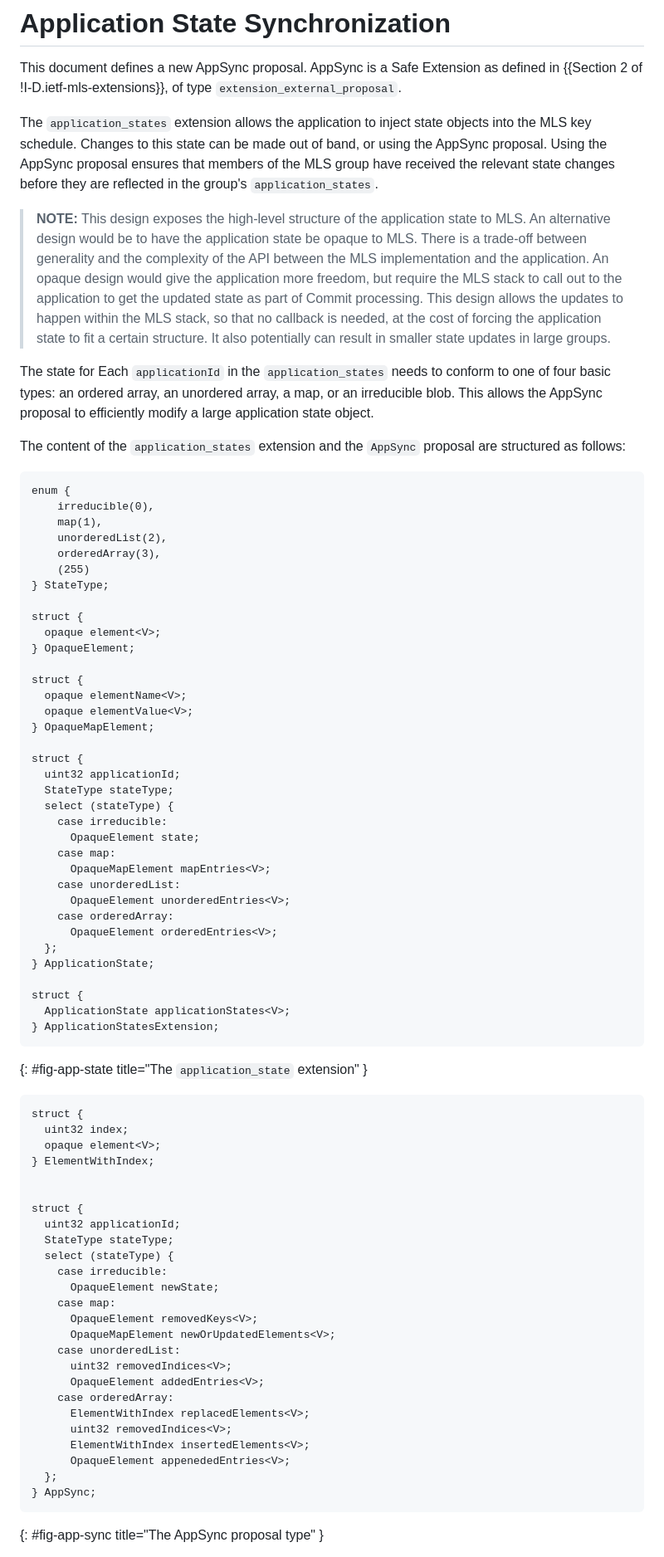
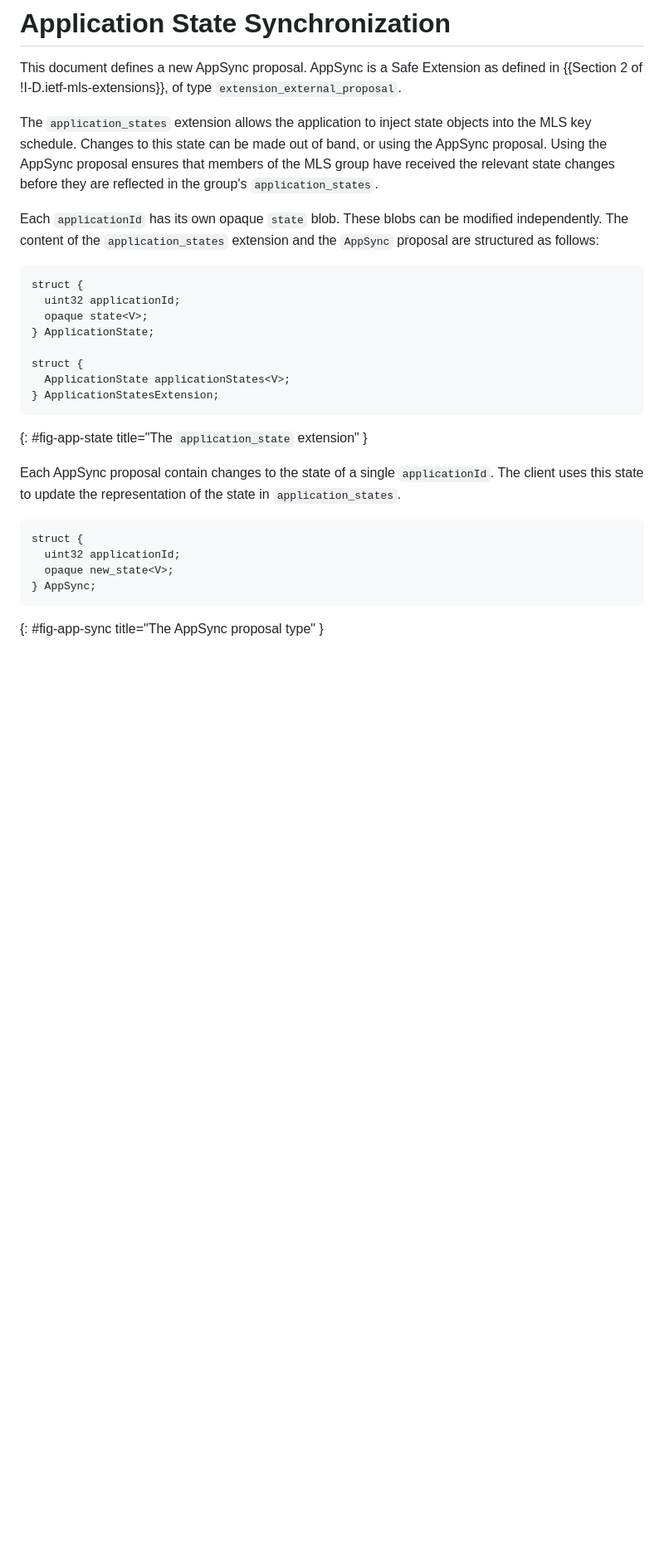
Before and after one commit to bifurcation/mls-appsync, a Markdown page: draft-barnes-mls-appsync.md, the part around the change printed below. Shown: that part at 83% size. Drawn GitHub-style; blank space fills up the shorter version.

Commit message:
remove the options for different structures of state

```diff
--- a/draft-barnes-mls-appsync.md
+++ b/draft-barnes-mls-appsync.md
@@ -83,55 +83,14 @@ band, or using the AppSync proposal. Using the AppSync proposal ensures that
 members of the MLS group have received the relevant state changes before they
 are reflected in the group's `application_states`.
 
-> **NOTE:** This design exposes the high-level structure of the application state
-> to MLS.  An alternative design would be to have the application state be opaque
-> to MLS.  There is a trade-off between generality and the complexity of the API
-> between the MLS implementation and the application.  An opaque design would give
-> the application more freedom, but require the MLS stack to call out to the
-> application to get the updated state as part of Commit processing.  This design
-> allows the updates to happen within the MLS stack, so that no callback is
-> needed, at the cost of forcing the application state to fit a certain structure.
-> It also potentially can result in smaller state updates in large groups.
-
-The state for Each `applicationId` in the `application_states` needs to conform
-to one of four basic types: an ordered array, an unordered array, a map, or an
-irreducible blob. This allows the AppSync proposal to efficiently modify a large
-application state object.
-
-The content of the `application_states` extension and the `AppSync` proposal are
+Each `applicationId` has its own opaque `state` blob. These blobs can be
+modified independently. The content of the `application_states` extension and the `AppSync` proposal are
 structured as follows:
 
 ~~~ tls
-enum {
-    irreducible(0),
-    map(1),
-    unorderedList(2),
-    orderedArray(3),
-    (255)
-} StateType;
-
-struct {
-  opaque element<V>;
-} OpaqueElement;
-
-struct {
-  opaque elementName<V>;
-  opaque elementValue<V>;
-} OpaqueMapElement;
-
 struct {
   uint32 applicationId;
-  StateType stateType;
-  select (stateType) {
-    case irreducible:
-      OpaqueElement state;
-    case map:
-      OpaqueMapElement mapEntries<V>;
-    case unorderedList:
-      OpaqueElement unorderedEntries<V>;
-    case orderedArray:
-      OpaqueElement orderedEntries<V>;
-  };
+  opaque state<V>;
 } ApplicationState;
 
 struct {
@@ -140,31 +99,14 @@ struct {
 ~~~
 {: #fig-app-state title="The `application_state` extension" }
 
+Each AppSync proposal contain changes to the state of a single
+`applicationId`. The client uses this state to update the
+representation of the state in `application_states`.
+
 ~~~ tls
 struct {
-  uint32 index;
-  opaque element<V>;
-} ElementWithIndex;
-
-
-struct {
   uint32 applicationId;
-  StateType stateType;
-  select (stateType) {
-    case irreducible:
-      OpaqueElement newState;
-    case map:
-      OpaqueElement removedKeys<V>;
-      OpaqueMapElement newOrUpdatedElements<V>;
-    case unorderedList:
-      uint32 removedIndices<V>;
-      OpaqueElement addedEntries<V>;
-    case orderedArray:
-      ElementWithIndex replacedElements<V>;
-      uint32 removedIndices<V>;
-      ElementWithIndex insertedElements<V>;
-      OpaqueElement appenededEntries<V>;
-  };
+  opaque new_state<V>;
 } AppSync;
 ~~~
 {: #fig-app-sync title="The AppSync proposal type" }
```
Also changed, not shown: other parts of draft-barnes-mls-appsync.md (+2 -20 lines).
